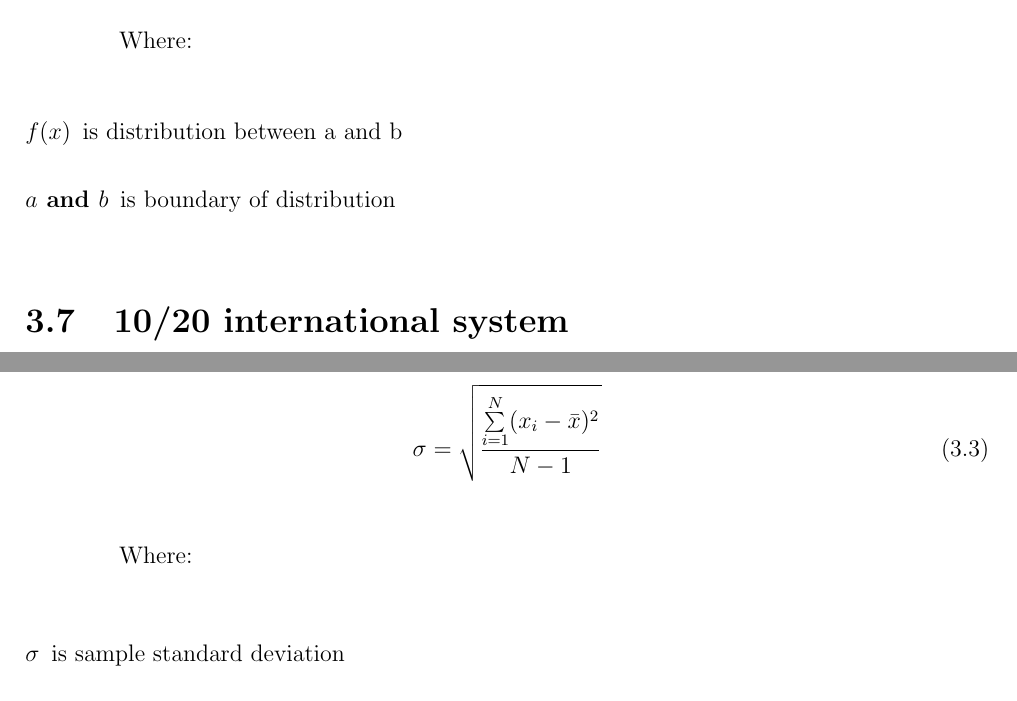
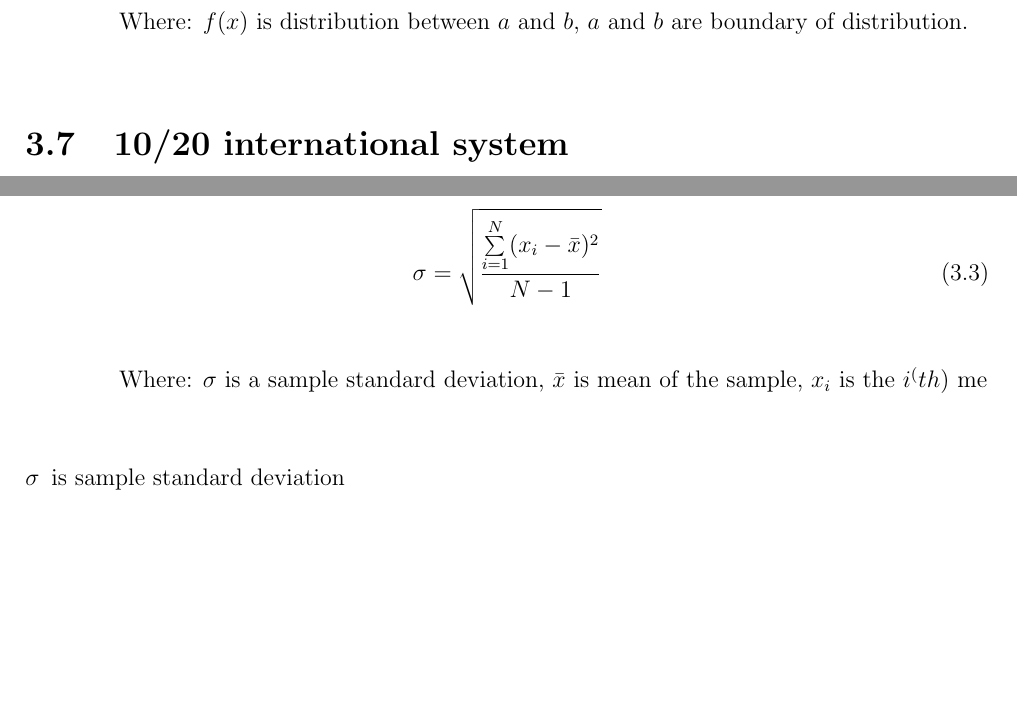
Before and after one commit to ioscarhunter/paper4, a LaTeX thesis (thesis.tex, which reads chapter3/background.tex): two parts of pages 34 and 35 of 68 before the commit and two parts of pages 33 and 34 of 67 after it, joined at a grey line, cut so that both start at the same text, the shorter picture padded with empty space. Compiled offline with pdfLaTeX.

Commit message:
Update on Overleaf.

```diff
--- a/chapter3/background.tex
+++ b/chapter3/background.tex
@@ -82,11 +82,7 @@ f(x) = \left\{
   0 & \quad \mbox{$otherwise$}\\ \end{array} \right.
 \end{equation}
 
-Where:
-\begin{description}
-	\item [$f(x)$] is distribution between a and b
-	\item [$a$ and $b$] is boundary of distribution
-\end{description}
+Where: $f(x)$ is distribution between $a$ and $b$, $a$ and $b$ are boundary of distribution.
 
 \section{10/20 international system}
 \hspace{1.5cm} The 10/20 international system is a recognized method to describe and apply the location of scalp electrodes in the context of EEG test. This system is based on the relationship between the location of an electrode and the underlying area of cerebral cortex. The 10/20 international system refers to the actual distance between adjacent electrodes are either 10 \% or 20 \% of the total front-back or right-left distance of the skull. Each site has letters to identify the lobe and a number to identify the hemisphere location. The letters F stands for frontal lobe, T is temporal lobe, C is central lobe, P is parietal lobe, and the last one is O means occipital lobe. Even numbers refer to electrode positions on the right hemisphere and odd numbers refer to the electrode positions on the left hemisphere.
@@ -104,7 +100,8 @@ Where:
 	 \sigma = \sqrt{\frac{ \sum\limits ^{N}_{i=1} (x_{i} - \bar{x})^2}{N - 1}}
 \end{equation}
 
-Where:
+Where: $\sigma$ is a sample standard deviation, $\bar{x}$ is mean of the sample,
+	   $x_i$ is the $i^(th)$ me
 \begin{description}
 	\item [$\sigma$] is sample standard deviation
 	\item [$\bar{x}$] is mean of the sample
```
Also changed, not shown: chapter3/background.tex (2 more changed lines).
